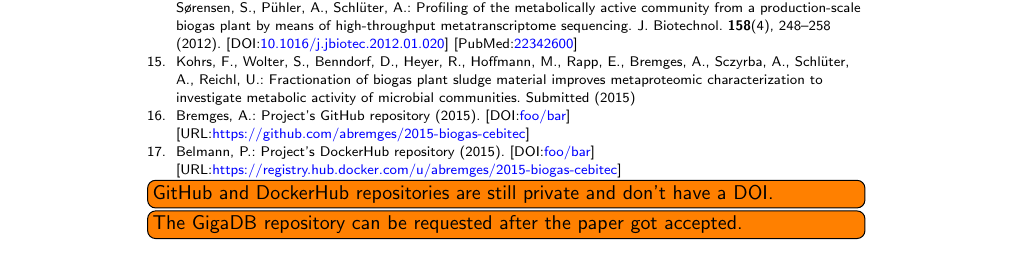
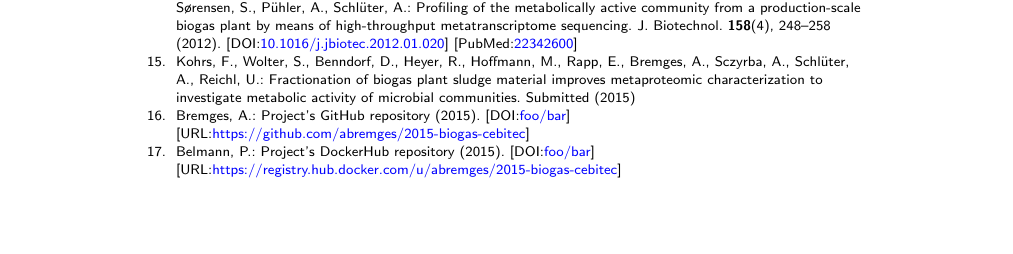
Before and after one commit to metagenomics/2015-biogas-cebitec, a LaTeX document (latex_src/bremges_gigascience_2015.tex): part of page 5 of 7, cut so that both start at the same text, the shorter picture padded with empty space. Compiled offline with pdfLaTeX.

Commit message:
Minor changes

```diff
--- a/latex_src/bremges_gigascience_2015.tex
+++ b/latex_src/bremges_gigascience_2015.tex
@@ -406,8 +406,6 @@ Lastly, we thank J. Lücking for providing the fermentation samples used for met
 % \begin{thebibliography}
 % \bibitem{b1}
 % \end{thebibliography}
-\todo[inline]{GitHub and DockerHub repositories are still private and don't have a DOI.}
-\todo[inline]{The GigaDB repository can be requested after the paper got accepted.}
 
 %%%%%%%%%%%%%%%%%%%%%%%%%%%%%%%%%%%
 %%                               %%
```
Also changed, not shown: latex_src/bremges_gigascience_2015.pdf.
